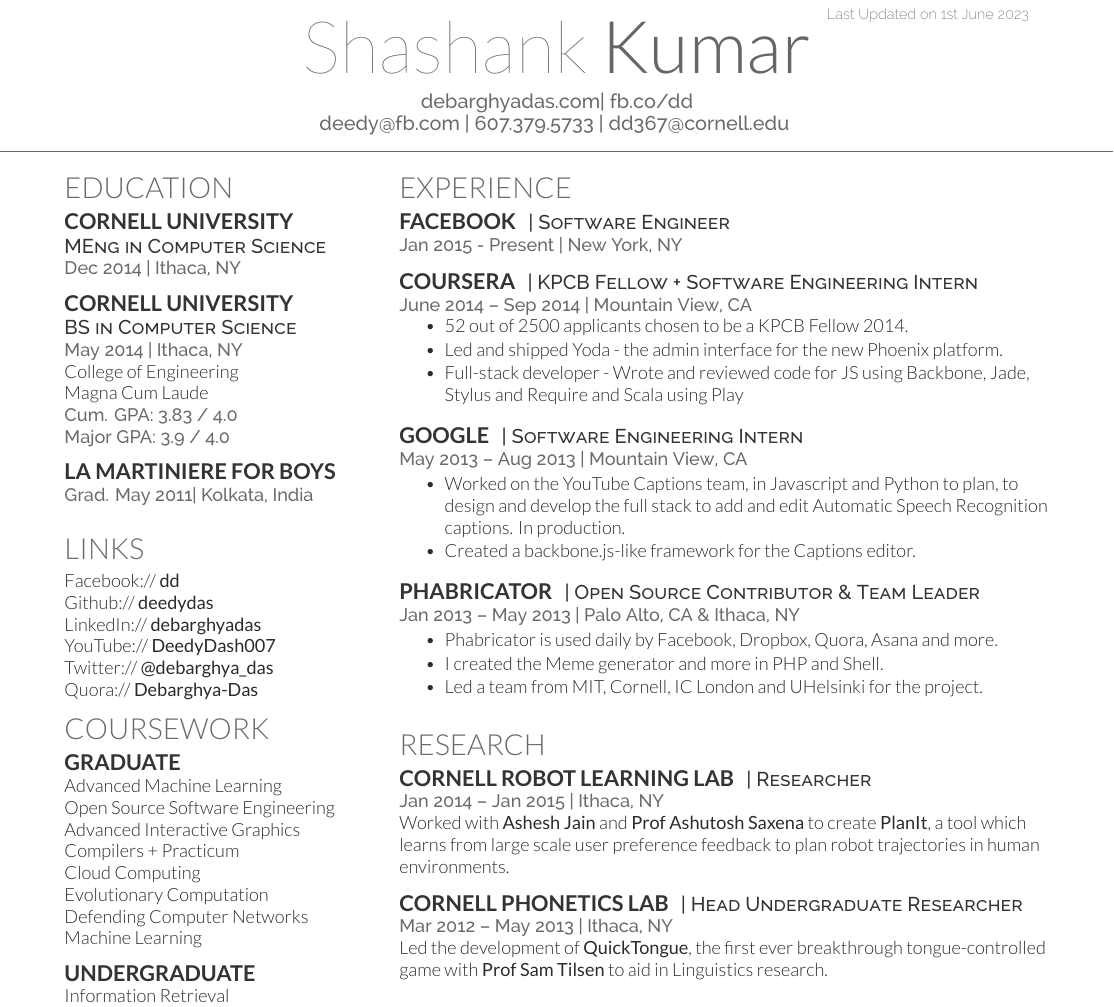
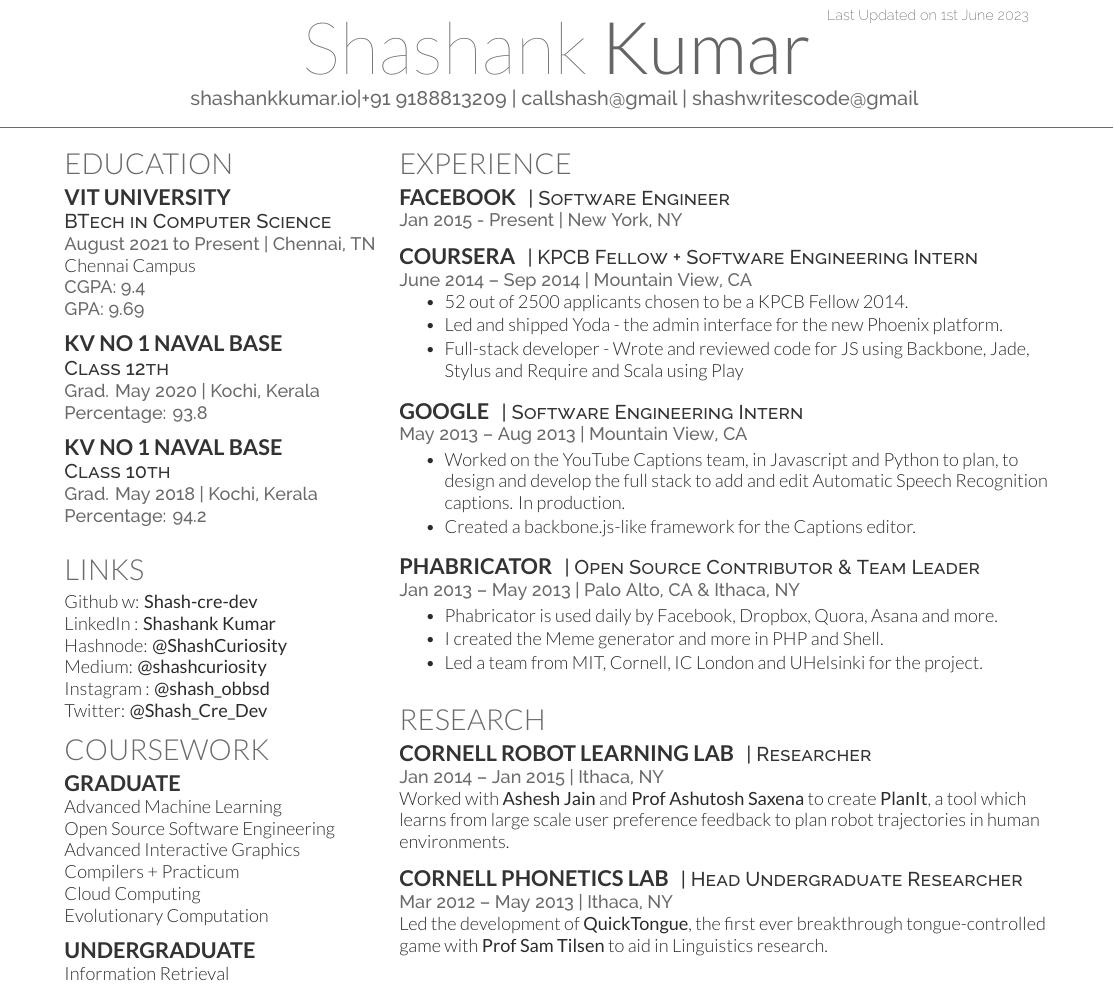
Before and after one commit to Shash-cre-dev/Static-Personal-Site, a LaTeX CV (Resume/deedy_resume-openfont.tex): part of the page, cut so that both start at the same text. Compiled offline with XeLaTeX.

Commit message:
Added Resume Code

```diff
--- a/Resume/deedy_resume-openfont.tex
+++ b/Resume/deedy_resume-openfont.tex
@@ -65,8 +18,8 @@
 %     TITLE NAME
 %
 %%%%%%%%%%%%%%%%%%%%%%%%%%%%%%%%%%%%%%
-\namesection{Shashank}{Kumar}{ \urlstyle{same}\href{http://debarghyadas.com}{debarghyadas.com}| \href{http://fb.co/dd}{fb.co/dd}\\
-\href{mailto:callshash@gmail.com}{deedy@fb.com} | 607.379.5733 | \href{mailto:dd367@cornell.edu}{dd367@cornell.edu}
+\namesection{Shashank}{Kumar}{ \urlstyle{same}\href{https://shash-cre-dev.github.io/shashankkumar/}{shashankkumar.io}|+91 9188813209 |
+\href{mailto:callshash@gmail.com}{callshash@gmail} | \href{mailto:shashwritescode@gmail.com}{shashwritescode@gmail}
 }
 
 %%%%%%%%%%%%%%%%%%%%%%%%%%%%%%%%%%%%%%
@@ -82,36 +35,40 @@
 %%%%%%%%%%%%%%%%%%%%%%%%%%%%%%%%%%%%%%
 
 \section{Education}
-
-\subsection{Cornell University}
-\descript{MEng in Computer Science}
-\location{Dec 2014 | Ithaca, NY}
+\subsection{VIT University}
+\descript{BTech in Computer Science}
+\location{August 2021 to Present | Chennai, TN}
+Chennai Campus \\
+\location{  CGPA: 9.4 \\
+GPA: 9.69 }
 \sectionsep
 
-\subsection{Cornell University}
-\descript{BS in Computer Science}
-\location{May 2014 | Ithaca, NY}
-College of Engineering \\
-Magna Cum Laude\\
-\location{ Cum. GPA: 3.83 / 4.0 \\
-Major GPA: 3.9 / 4.0}
+\subsection{KV NO 1 Naval Base}
+\descript{Class 12th}
+\location{Grad. May 2020 | Kochi, Kerala}
+\location{Percentage: 93.8}
 \sectionsep
 
-\subsection{La Martiniere for Boys}
-\location{Grad. May 2011|  Kolkata, India}
+\subsection{KV NO 1 Naval Base}
+\descript{Class 10th}
+\location{Grad. May 2018 | Kochi, Kerala}
+\location{Percentage: 94.2}
 \sectionsep
+
+
 
 %%%%%%%%%%%%%%%%%%%%%%%%%%%%%%%%%%%%%%
 %     LINKS
 %%%%%%%%%%%%%%%%%%%%%%%%%%%%%%%%%%%%%%
 
 \section{Links}
-Facebook:// \href{https://facebook/dd}{\bf dd} \\
-Github:// \href{https://github.com/deedydas}{\bf deedydas} \\
-LinkedIn://  \href{https://www.linkedin.com/in/debarghyadas}{\bf debarghyadas} \\
-YouTube://  \href{https://www.youtube.com/user/DeedyDash007}{\bf DeedyDash007} \\
-Twitter://  \href{https://twitter.com/debarghya_das}{\bf @debarghya\_das} \\
-Quora://  \href{https://www.quora.com/Debarghya-Das}{\bf Debarghya-Das}
+Github w: \href{https://github.com/Shash-cre-dev}{\bf Shash-cre-dev} \\
+LinkedIn : \href{https://www.linkedin.com/in/shashank-kumar-4506b2243/}{\bf Shashank Kumar} \\
+Hashnode: \href{https://hashnode.com/@ShashCuriosity}{\bf @ShashCuriosity} \\
+Medium: \href{https://medium.com/@shashcuriosity}{\bf @shashcuriosity} \\
+Instagram : \href{https://www.instagram.com/shash._.obssd_/}{\bf @shash\_obbsd} \\
+Twitter:  \href{https://twitter.com/Shash_Cre_Dev}{\bf @Shash\_Cre\_Dev} \\
+
 
 %%%%%%%%%%%%%%%%%%%%%%%%%%%%%%%%%%%%%%
 %     COURSEWORK
@@ -125,8 +82,6 @@
 Compilers + Practicum \\
 Cloud Computing \\
 Evolutionary Computation \\
-Defending Computer Networks \\
-Machine Learning \\
 \sectionsep
 
 \subsection{Undergraduate}
```
Also changed, not shown: Resume/deedy_resume-openfont.tex (47 more changed lines).
